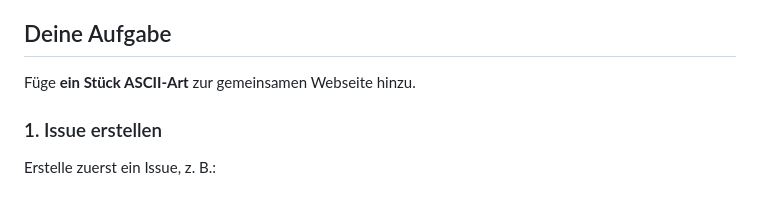
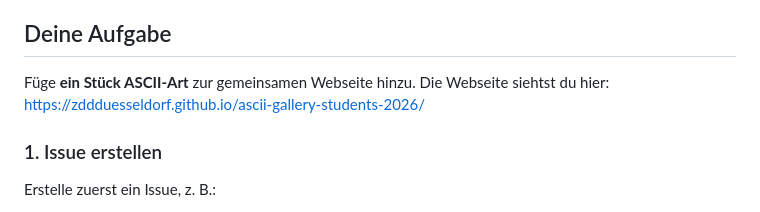
Before and after one commit to ZDDduesseldorf/ascii-gallery-students-2026, a Markdown page: README.md, the part around the change. GitHub-like rendering.

Commit message:
Add link to ASCII art gallery in README
Updated the task instructions to include a link to the ASCII art gallery website.

```diff
--- a/README.md
+++ b/README.md
@@ -19,7 +19,7 @@ Nach der Übung kannst du:
 
 ## Deine Aufgabe
 
-Füge **ein Stück ASCII-Art** zur gemeinsamen Webseite hinzu.
+Füge **ein Stück ASCII-Art** zur gemeinsamen Webseite hinzu. Die Webseite siehtst du hier: https://zddduesseldorf.github.io/ascii-gallery-students-2026/
 
 ### 1. Issue erstellen
 
```
